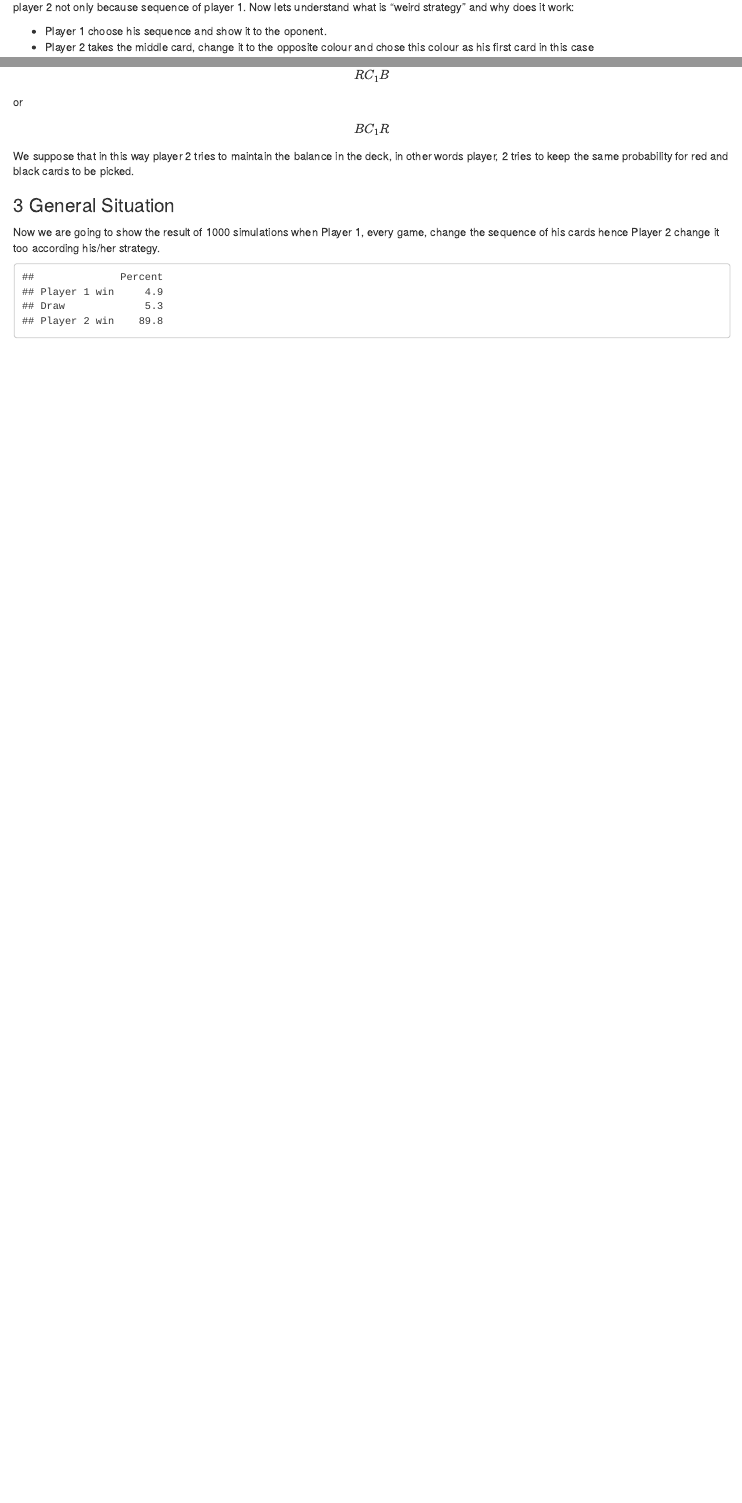
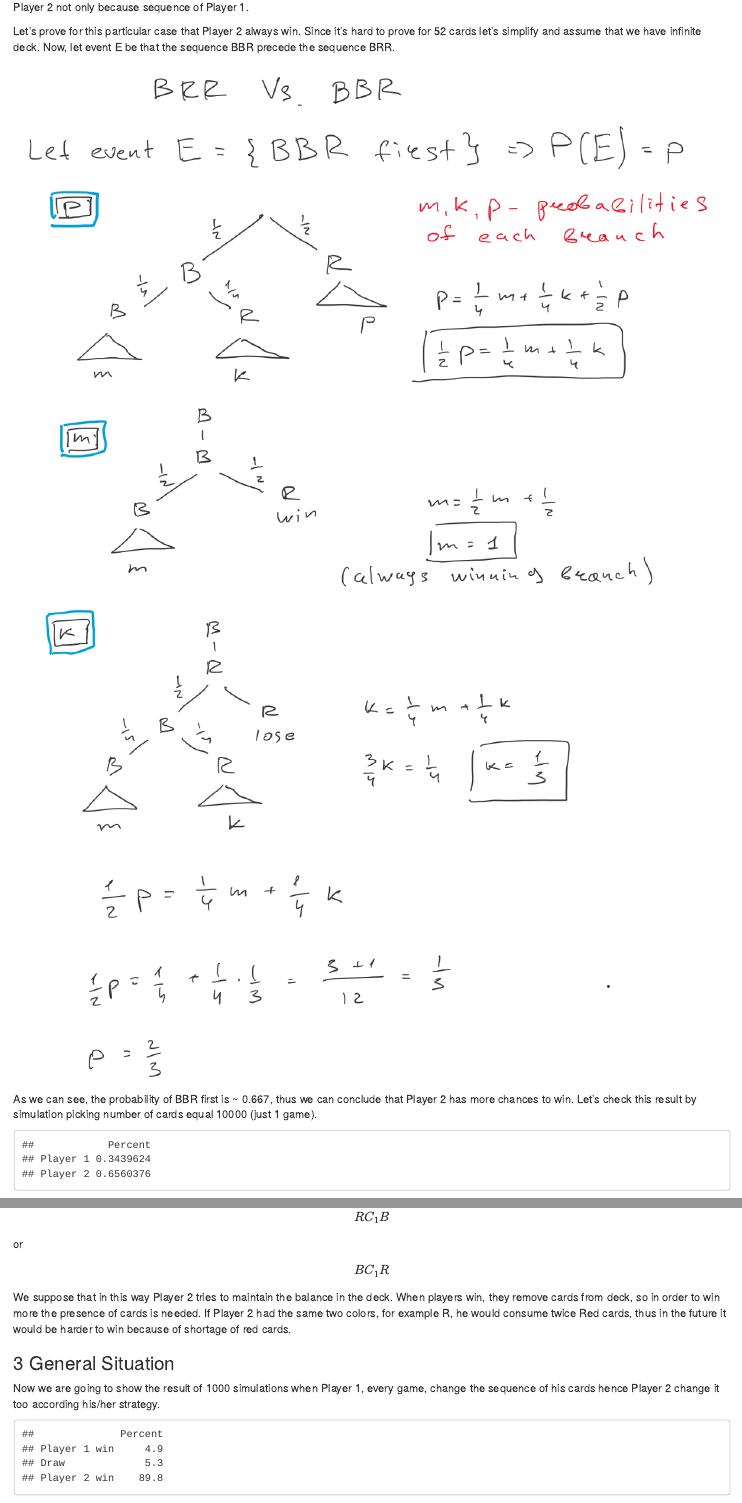
Before and after one commit to levtelyatnikov/stat_hw_1, an R Markdown document (R_project/hw1.Rmd): the page in a window 1100 px wide, from 600 px down, and a second part further down, joined at a grey line. Rendered offline with R 4.5, knitr and Pandoc, with nearby package versions.

Commit message:
new text

````diff
--- a/R_project/hw1.Rmd
+++ b/R_project/hw1.Rmd
@@ -87,4 +87,41 @@ for (j in 1:N){
 Percent  = (wdl/N)*100
 data.frame(row.names = c("Player 1 win","Draw","Player 2 win"),Percent)
 ```
-At this point players one choose the sequence of "RRR" cards after that he showed the sequence to the player 2 then player 2 choose his sequence (with algorithm which was described in the HW1). After 1000 simulations we can see that player 2 almost all time is winning. If we look carefully we at the sequence of the player 1 we can see that his sequence is very unlikely, but obviously this amazing statistics of winning rate player 2 not only because sequence of player 1. Now lets understand what is "weird strategy" and why does it work:
+At this point players one choose the sequence of "BRR" cards after that he showed the sequence to the Player 2 then Player 2 choose his sequence (with algorithm which was described in the HW1). After 1000 simulations we can see that Player 2 almost all time is winning. If we look carefully we at the sequence of the Player 1 we can see that his sequence is very unlikely, but obviously this amazing statistics of winning rate Player 2 not only because sequence of Player 1.
+
+Let's prove for this particular case that Player 2 always win. Since it's hard to prove for 52 cards let's simplify and assume that we have infinite deck. Now, let event E be that the sequence BBR precede the sequence BRR.
+![The case when we have infinite deck](p_img.jpg)
+As we can see, the probability of BBR first is ~ 0.667, thus we can conclude that Player 2 has more chances to win.
+Let's check this result by simulation picking number of cards equal 10000 (just 1 game).
+```{r echo=FALSE}
+set.seed(123)
+
+n_cards = 10000
+N = 1
+
+counter_1 = 0
+counter_2 = 0
+Player_1 = "BRR"
+Player_2 = "BBR"
+deck <- sample(c(rep("R", n_cards / 2) , rep("B", n_cards / 2)))
+
+i =1
+flag = 0
+while (i<=(n_cards-2)) {
+  c = paste(deck[i:(i+2)],collapse='')
+
+  if (all(Player_1 == c)) {
+    counter_1 = counter_1 + 1
+    i = i + 2  # jump
+  }
+
+  if (all(Player_2 == c)) {
+    counter_2 = counter_2 + 1
+    i = i + 2 # jump
+  }
+
+  i = i + 1
+}
+all_points = counter_1 + counter_2
+Percent  = c(counter_1 / all_points, counter_2 / all_points)
+data.frame(row.names = c("Player 1","Player 2"), Percent)
@@ -91,3 +132,2 @@ At this point players one choose the sequence of "RRR" cards after that he showe
 
 - Player 1 choose his sequence and show it to the oponent.
-- Player 2 takes the middle card, change it to the opposite colour and chose this colour as his first card in this case $$R \rightarrow\bar B$$
@@ -106,7 +147,8 @@ We can see when player 2 always will have different card on the left and right s
 $$RC_1B$$
 or $$BC_1R$$
 
-We suppose that in this way player 2 tries to maintain the balance in the deck, in other words player, 2 tries to keep the same probability for red and black cards to be picked.
+We suppose that in this way Player 2 tries to maintain the balance in the deck. When players win, they remove cards from deck, so in order to win more the presence of cards is needed. If Player 2 had the same two colors, for example R, he would consume twice Red cards, thus in the future it would be harder to win because of shortage of red cards.
+
 
 ### 3 General Situation
 Now we are going to show the result of 1000 simulations when Player 1, every game, change the sequence of his cards hence Player 2 change it too according his/her strategy.
````
Also changed, not shown: R_project/hw1.html (added), R_project/p_img.jpg (added), R_project/hw1.Rmd (37 more changed lines).
